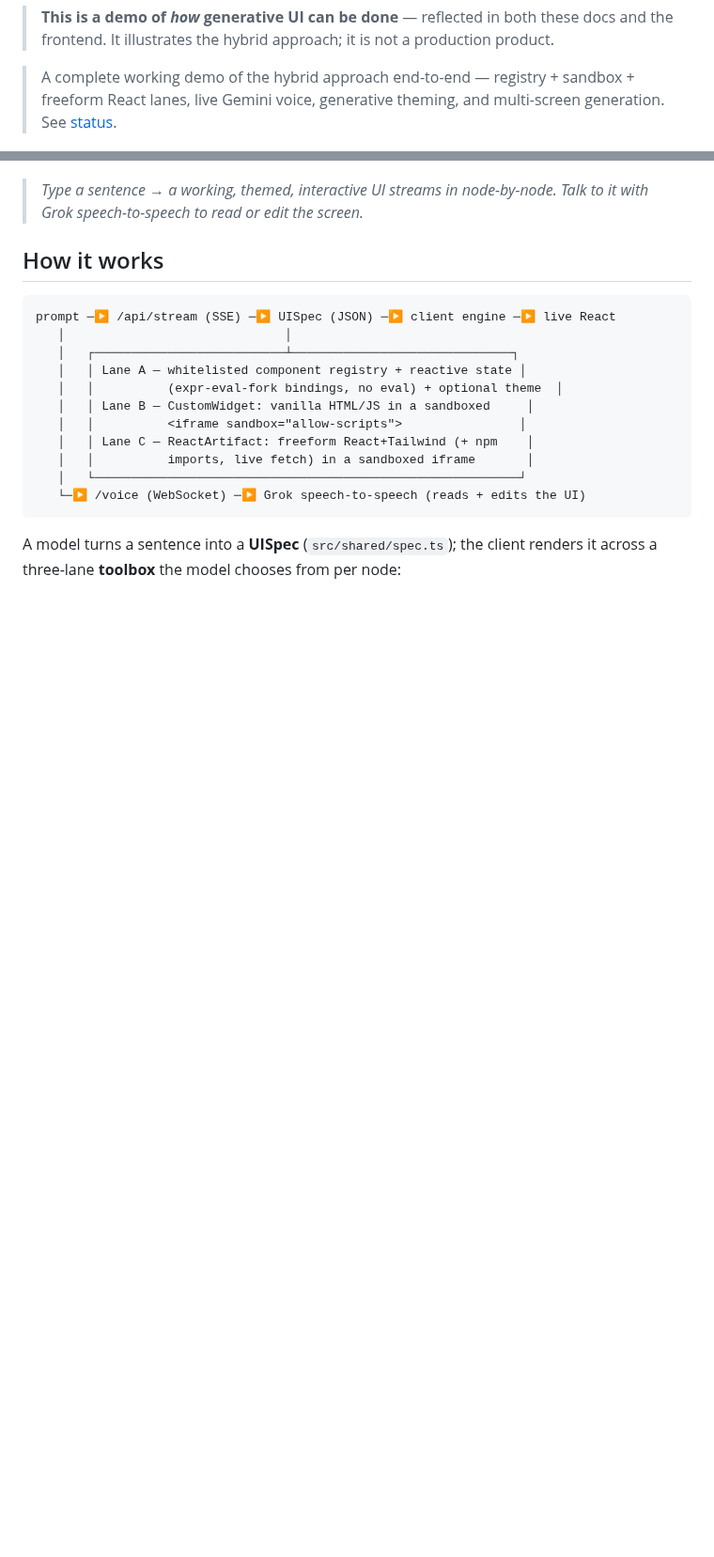
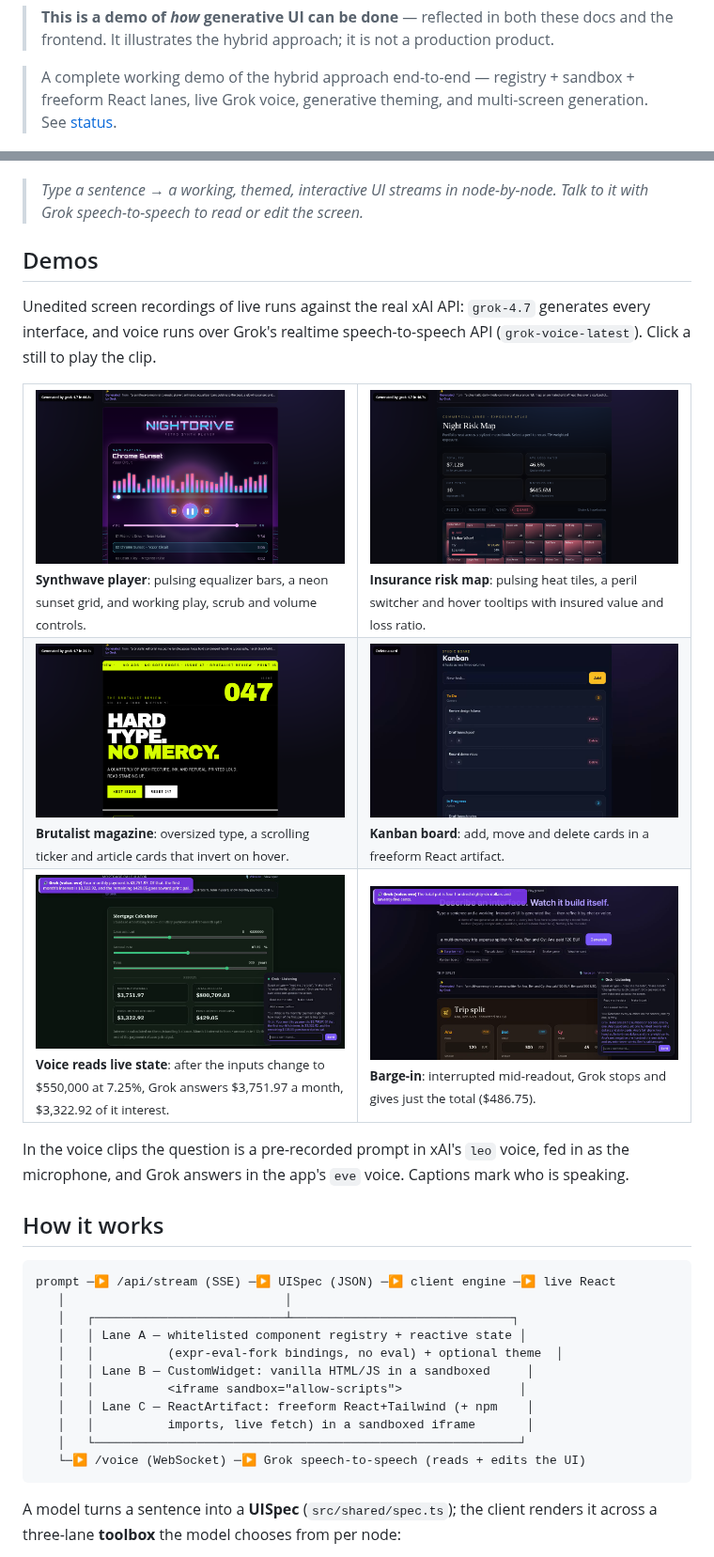
Before and after one commit to jmurray10/generative-ai-ui, a Markdown page: README.md, 2 parts joined by grey strips. Shown at 94% size. Rendered like a GitHub page; pictures changed too: docs/media/brutalist-magazine.png (added), docs/media/insurance-risk-map.png (added), docs/media/kanban-board.png (added); blank space fills up the shorter version.

Commit message:
Add a Demos section with live Grok recordings.
Six unedited clips from live runs against grok-4.7 and grok-voice, each with a still that links to the mp4. Also fixes a stale Gemini voice mention.

```diff
--- a/README.md
+++ b/README.md
@@ -17,13 +17,38 @@ shows a "connect a model" notice.)
 > and the frontend. It illustrates the hybrid approach; it is not a production product.
 
 > A complete working demo of the hybrid approach end-to-end — registry + sandbox +
-> freeform React lanes, live Gemini voice, generative theming, and multi-screen
+> freeform React lanes, live Grok voice, generative theming, and multi-screen
 > generation. See [status](#status--roadmap).
 
 ![GenUI Playground — a prompt builds a working, themed interface](docs/demo.png)
 
 > _Type a sentence → a working, themed, interactive UI streams in node-by-node. Talk to it
 > with Grok speech-to-speech to read or edit the screen._
+
+## Demos
+
+Unedited screen recordings of live runs against the real xAI API: `grok-4.7`
+generates every interface, and voice runs over Grok's realtime speech-to-speech
+API (`grok-voice-latest`). Click a still to play the clip.
+
+<table>
+<tr>
+<td width="50%"><a href="docs/media/synthwave-player.mp4"><img src="docs/media/synthwave-player.png" alt="Synthwave music player generated by Grok"></a><br><sub><b>Synthwave player</b>: pulsing equalizer bars, a neon sunset grid, and working play, scrub and volume controls.</sub></td>
+<td width="50%"><a href="docs/media/insurance-risk-map.mp4"><img src="docs/media/insurance-risk-map.png" alt="Dark-mode insurance risk map generated by Grok"></a><br><sub><b>Insurance risk map</b>: pulsing heat tiles, a peril switcher and hover tooltips with insured value and loss ratio.</sub></td>
+</tr>
+<tr>
+<td><a href="docs/media/brutalist-magazine.mp4"><img src="docs/media/brutalist-magazine.png" alt="Brutalist editorial magazine page generated by Grok"></a><br><sub><b>Brutalist magazine</b>: oversized type, a scrolling ticker and article cards that invert on hover.</sub></td>
+<td><a href="docs/media/kanban-board.mp4"><img src="docs/media/kanban-board.png" alt="Kanban board generated by Grok"></a><br><sub><b>Kanban board</b>: add, move and delete cards in a freeform React artifact.</sub></td>
+</tr>
+<tr>
+<td><a href="docs/media/voice-mortgage.mp4"><img src="docs/media/voice-mortgage.png" alt="Voice question about a mortgage calculator"></a><br><sub><b>Voice reads live state</b>: after the inputs change to $550,000 at 7.25%, Grok answers $3,751.97 a month, $3,322.92 of it interest.</sub></td>
+<td><a href="docs/media/voice-barge-in.mp4"><img src="docs/media/voice-barge-in.png" alt="Voice barge-in on an expense splitter"></a><br><sub><b>Barge-in</b>: interrupted mid-readout, Grok stops and gives just the total ($486.75).</sub></td>
+</tr>
+</table>
+
+In the voice clips the question is a pre-recorded prompt in xAI's `leo` voice, fed
+in as the microphone, and Grok answers in the app's `eve` voice. Captions mark who
+is speaking.
 
 ## How it works
 
```
Also changed, not shown: 6 other files.
